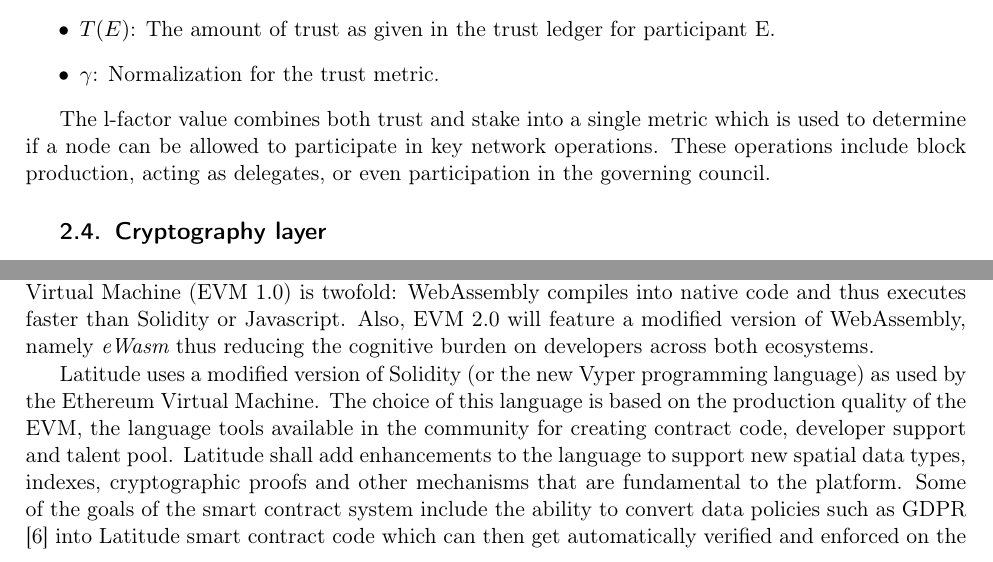
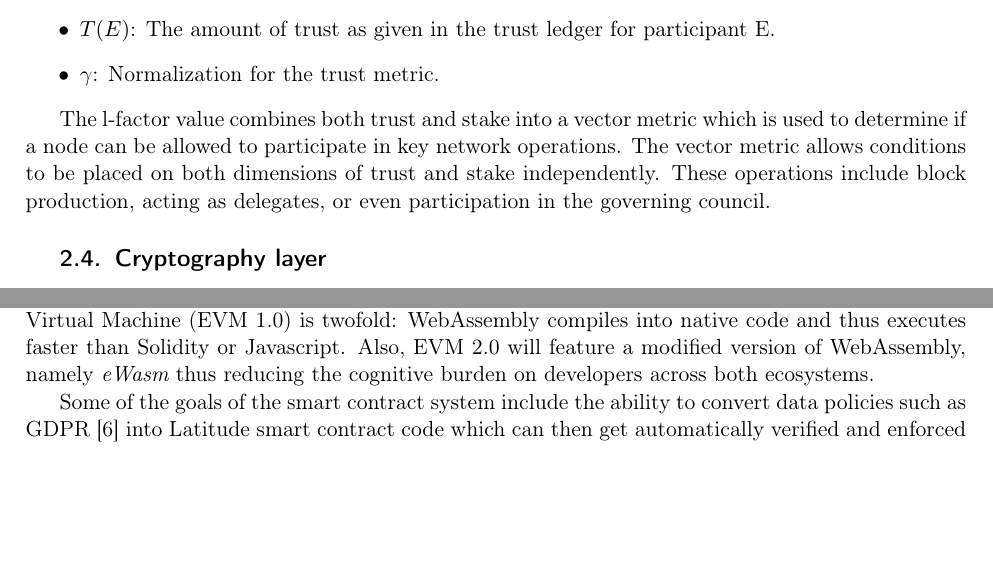
Before and after one commit to arunesh/latfwp, a LaTeX paper (fullwp.tex, which reads full_design.tex): two parts of pages 8 and 15 of 34, joined at a grey line, cut so that both start at the same text, the shorter picture padded with empty space. Compiled offline with pdfLaTeX.

Commit message:
minor fixes

```diff
--- a/full_design.tex
+++ b/full_design.tex
@@ -152,8 +152,9 @@
     \item $\gamma$: Normalization for the trust metric.
 \end{itemize}
 
-The l-factor value combines both trust and stake into a single metric which is used to determine if a node can be
-allowed to participate in key network operations. These operations include block production, acting as delegates, or
+The l-factor value combines both trust and stake into a vector metric which is used to determine if a node can be
+allowed to participate in key network operations. The vector metric allows conditions to be placed on both dimensions of
+trust and stake independently. These operations include block production, acting as delegates, or
 even participation in the governing council.
 
 \subsection{Cryptography layer} \label{sec:crypto} Latitude makes use of state-of-the-art cryptographic protocols to
@@ -529,11 +530,13 @@
 a modified version of WebAssembly, namely {\it eWasm} thus reducing the cognitive burden on developers across both
 ecosystems.
 
-Latitude uses a
-modified version of Solidity (or the new Vyper programming language) as used by the Ethereum Virtual Machine. The choice
-of this language is based on the production quality of the EVM, the language tools available in the community for
-creating contract code, developer support and talent pool. Latitude shall add enhancements to the language to support
-new spatial data types, indexes, cryptographic proofs and other mechanisms that are fundamental to the platform. Some of
+%Latitude uses a
+%modified version of Solidity (or the new Vyper programming language) as used by the Ethereum Virtual Machine. The choice
+%of this language is based on the production quality of the EVM, the language tools available in the community for
+%creating contract code, developer support and talent pool. Latitude shall add enhancements to the language to support
+%new spatial data types, indexes, cryptographic proofs and other mechanisms that are fundamental to the platform.
+
+Some of
 the goals of the smart contract system include the ability to convert data policies such as GDPR \cite{gdpr} into
 Latitude smart contract code which can then get automatically verified and enforced on the blockchain.  Also its
 possible to share location data in an ephemeral manner for a specific purpose -- the data item gets automatically
```
Also changed, not shown: sidechain.tex (+1 -1 lines), full_design.tex (4 more changed lines).
